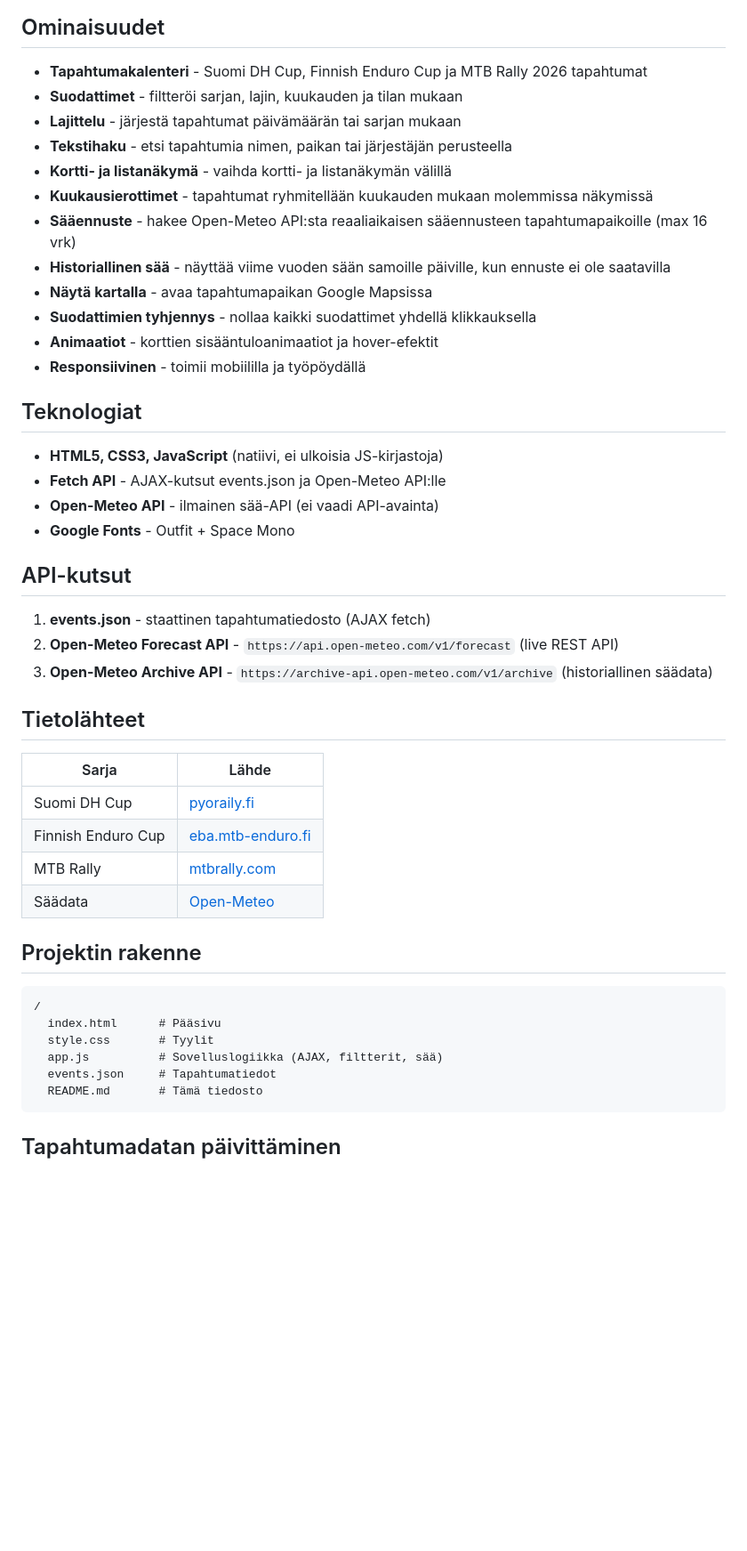
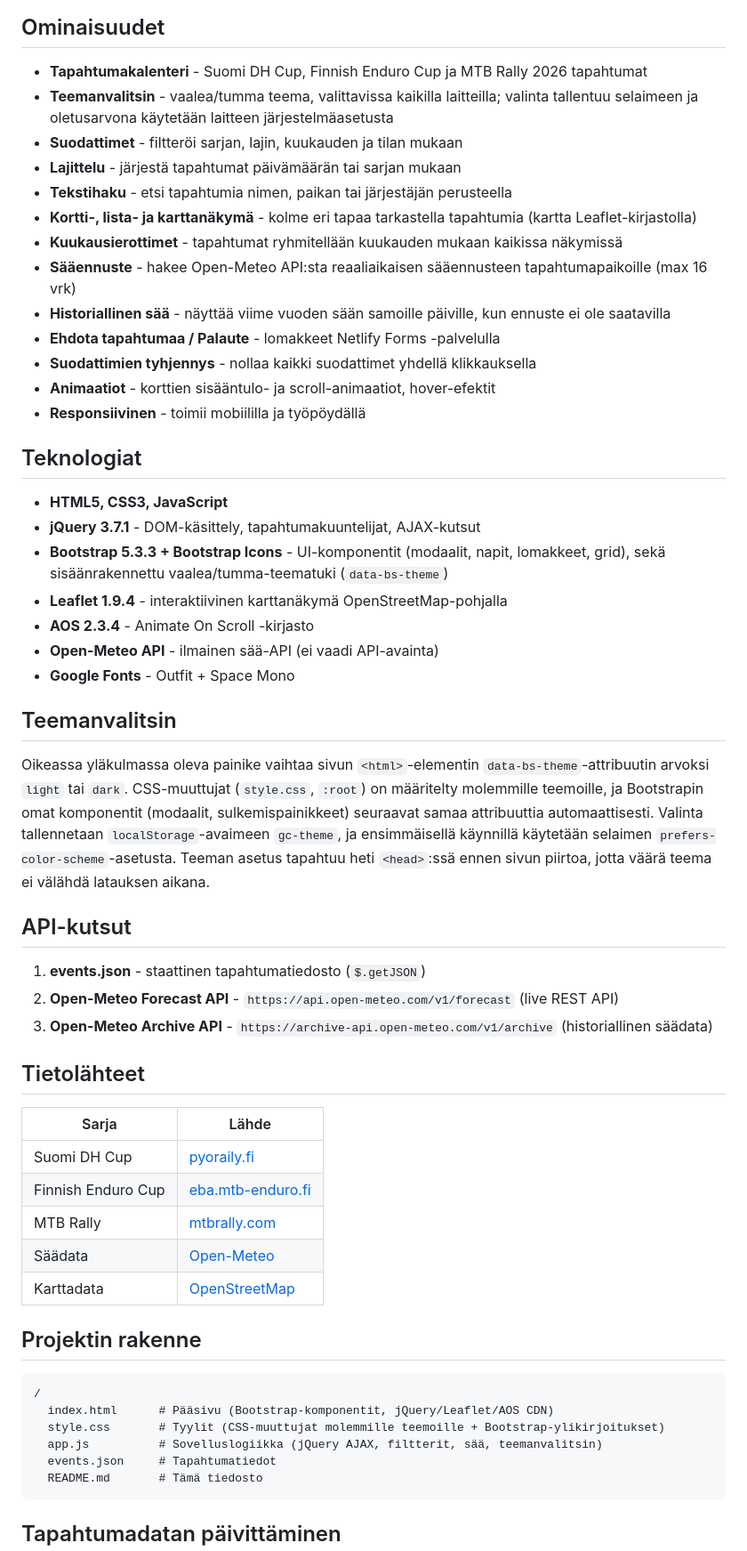
Before and after one commit to tengska/gravity-calendar, a Markdown page: README.md, the part around one of its changes. Shown at 89% size. Drawn GitHub-style; blank space fills up the shorter version.

Commit message:
Update README for Bootstrap/jQuery UI and theme selector
The README still described the old native-JS, no-external-libraries
stack and said nothing about the light/dark theme toggle. Documents
the current tech stack (Bootstrap 5, jQuery, Leaflet, AOS), the
theme selector's mechanism (data-bs-theme + localStorage), and adds
the OpenStreetMap attribution row that was missing from Tietolähteet.

````diff
--- a/README.md
+++ b/README.md
@@ -11,28 +11,36 @@ Netlify: [gravitycalendar.netlify.app](https://gravitycalendar.netlify.app/)
 ## Ominaisuudet
 
 - **Tapahtumakalenteri** - Suomi DH Cup, Finnish Enduro Cup ja MTB Rally 2026 tapahtumat
+- **Teemanvalitsin** - vaalea/tumma teema, valittavissa kaikilla laitteilla; valinta tallentuu selaimeen ja oletusarvona käytetään laitteen järjestelmäasetusta
 - **Suodattimet** - filtteröi sarjan, lajin, kuukauden ja tilan mukaan
 - **Lajittelu** - järjestä tapahtumat päivämäärän tai sarjan mukaan
 - **Tekstihaku** - etsi tapahtumia nimen, paikan tai järjestäjän perusteella
-- **Kortti- ja listanäkymä** - vaihda kortti- ja listanäkymän välillä
-- **Kuukausierottimet** - tapahtumat ryhmitellään kuukauden mukaan molemmissa näkymissä
+- **Kortti-, lista- ja karttanäkymä** - kolme eri tapaa tarkastella tapahtumia (kartta Leaflet-kirjastolla)
+- **Kuukausierottimet** - tapahtumat ryhmitellään kuukauden mukaan kaikissa näkymissä
 - **Sääennuste** - hakee Open-Meteo API:sta reaaliaikaisen sääennusteen tapahtumapaikoille (max 16 vrk)
 - **Historiallinen sää** - näyttää viime vuoden sään samoille päiville, kun ennuste ei ole saatavilla
-- **Näytä kartalla** - avaa tapahtumapaikan Google Mapsissa
+- **Ehdota tapahtumaa / Palaute** - lomakkeet Netlify Forms -palvelulla
 - **Suodattimien tyhjennys** - nollaa kaikki suodattimet yhdellä klikkauksella
-- **Animaatiot** - korttien sisääntuloanimaatiot ja hover-efektit
+- **Animaatiot** - korttien sisääntulo- ja scroll-animaatiot, hover-efektit
 - **Responsiivinen** - toimii mobiililla ja työpöydällä
 
 ## Teknologiat
 
-- **HTML5, CSS3, JavaScript** (natiivi, ei ulkoisia JS-kirjastoja)
-- **Fetch API** - AJAX-kutsut events.json ja Open-Meteo API:lle
+- **HTML5, CSS3, JavaScript**
+- **jQuery 3.7.1** - DOM-käsittely, tapahtumakuuntelijat, AJAX-kutsut
+- **Bootstrap 5.3.3 + Bootstrap Icons** - UI-komponentit (modaalit, napit, lomakkeet, grid), sekä sisäänrakennettu vaalea/tumma-teematuki (`data-bs-theme`)
+- **Leaflet 1.9.4** - interaktiivinen karttanäkymä OpenStreetMap-pohjalla
+- **AOS 2.3.4** - Animate On Scroll -kirjasto
 - **Open-Meteo API** - ilmainen sää-API (ei vaadi API-avainta)
 - **Google Fonts** - Outfit + Space Mono
 
+## Teemanvalitsin
+
+Oikeassa yläkulmassa oleva painike vaihtaa sivun `<html>`-elementin `data-bs-theme`-attribuutin arvoksi `light` tai `dark`. CSS-muuttujat (`style.css`, `:root`) on määritelty molemmille teemoille, ja Bootstrapin omat komponentit (modaalit, sulkemispainikkeet) seuraavat samaa attribuuttia automaattisesti. Valinta tallennetaan `localStorage`-avaimeen `gc-theme`, ja ensimmäisellä käynnillä käytetään selaimen `prefers-color-scheme`-asetusta. Teeman asetus tapahtuu heti `<head>`:ssä ennen sivun piirtoa, jotta väärä teema ei välähdä latauksen aikana.
+
 ## API-kutsut
 
-1. **events.json** - staattinen tapahtumatiedosto (AJAX fetch)
+1. **events.json** - staattinen tapahtumatiedosto (`$.getJSON`)
 2. **Open-Meteo Forecast API** - `https://api.open-meteo.com/v1/forecast` (live REST API)
 3. **Open-Meteo Archive API** - `https://archive-api.open-meteo.com/v1/archive` (historiallinen säädata)
 
@@ -44,14 +52,15 @@ Netlify: [gravitycalendar.netlify.app](https://gravitycalendar.netlify.app/)
 | Finnish Enduro Cup | [eba.mtb-enduro.fi](https://eba.mtb-enduro.fi/kilpailut/) |
 | MTB Rally | [mtbrally.com](https://www.mtbrally.com/fi/calendar) |
 | Säädata | [Open-Meteo](https://open-meteo.com/) |
+| Karttadata | [OpenStreetMap](https://www.openstreetmap.org/) |
 
 ## Projektin rakenne
 
 ```
 /
-  index.html      # Pääsivu
-  style.css       # Tyylit
-  app.js          # Sovelluslogiikka (AJAX, filtterit, sää)
+  index.html      # Pääsivu (Bootstrap-komponentit, jQuery/Leaflet/AOS CDN)
+  style.css       # Tyylit (CSS-muuttujat molemmille teemoille + Bootstrap-ylikirjoitukset)
+  app.js          # Sovelluslogiikka (jQuery AJAX, filtterit, sää, teemanvalitsin)
   events.json     # Tapahtumatiedot
   README.md       # Tämä tiedosto
 ```
````
Also changed, not shown: other parts of README.md (+3 -3 lines).
